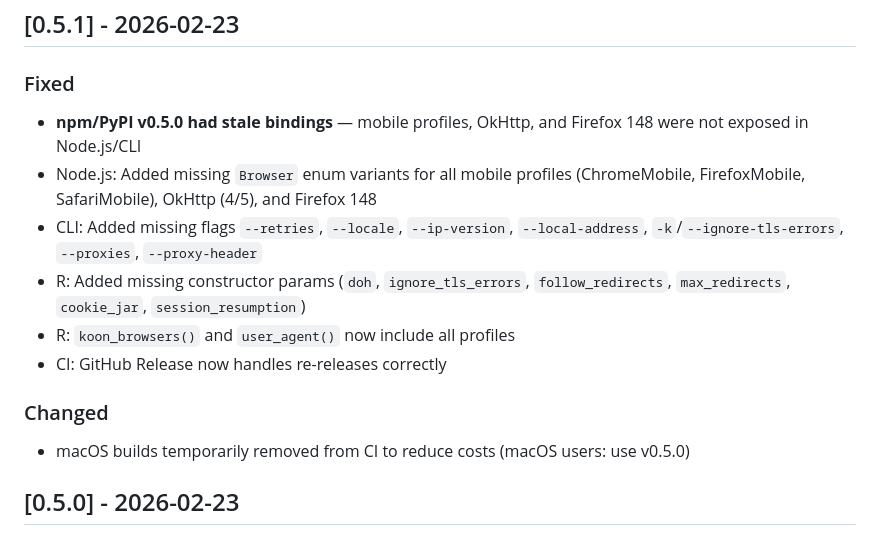
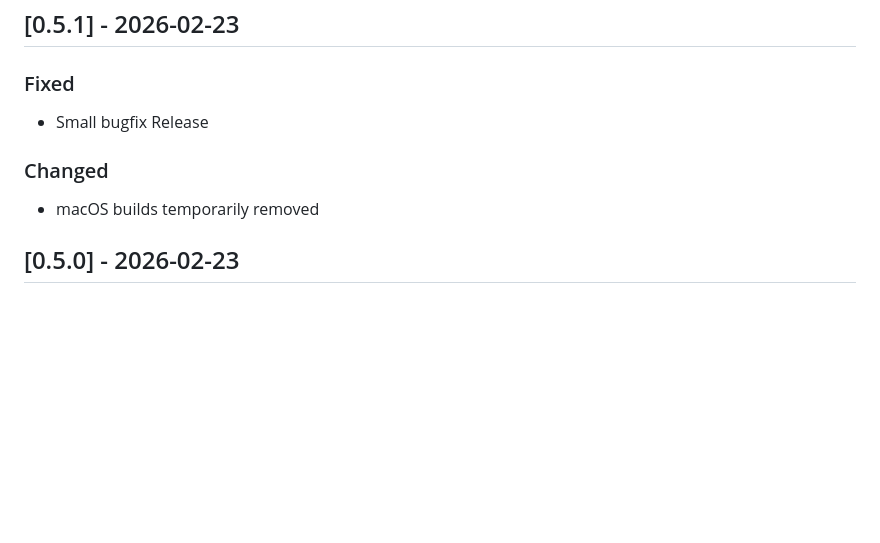
Before and after one commit to scrape-hub/koon, a Markdown page: CHANGELOG.md, the part around the change. GitHub-like rendering; blank space fills up the shorter version.

```diff
--- a/CHANGELOG.md
+++ b/CHANGELOG.md
@@ -5,15 +5,10 @@ All notable changes to koon will be documented in this file.
 ## [0.5.1] - 2026-02-23
 
 ### Fixed
-- **npm/PyPI v0.5.0 had stale bindings** — mobile profiles, OkHttp, and Firefox 148 were not exposed in Node.js/CLI
-- Node.js: Added missing `Browser` enum variants for all mobile profiles (ChromeMobile, FirefoxMobile, SafariMobile), OkHttp (4/5), and Firefox 148
-- CLI: Added missing flags `--retries`, `--locale`, `--ip-version`, `--local-address`, `-k`/`--ignore-tls-errors`, `--proxies`, `--proxy-header`
-- R: Added missing constructor params (`doh`, `ignore_tls_errors`, `follow_redirects`, `max_redirects`, `cookie_jar`, `session_resumption`)
-- R: `koon_browsers()` and `user_agent()` now include all profiles
-- CI: GitHub Release now handles re-releases correctly
+- Small bugfix Release
 
 ### Changed
-- macOS builds temporarily removed from CI to reduce costs (macOS users: use v0.5.0)
+- macOS builds temporarily removed
 
 ## [0.5.0] - 2026-02-23
 
```
